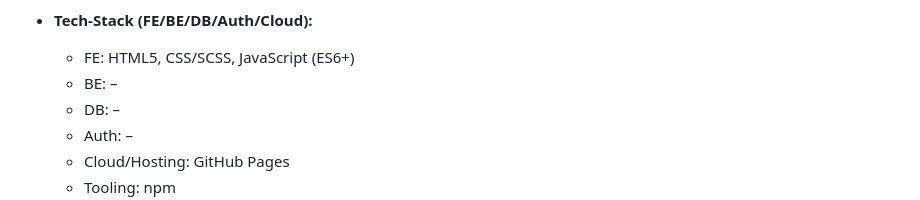
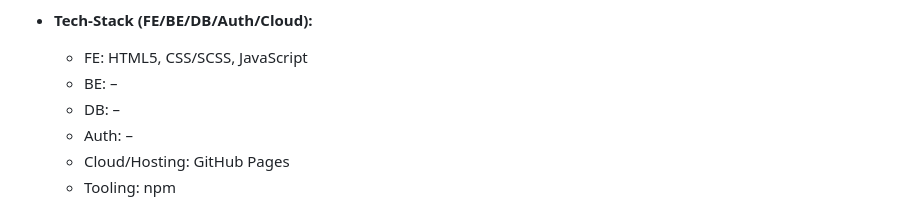
Before and after one commit to DavidPyritz/ElPolloLoco, a Markdown page: README.md, the part around the change. Rendered like a GitHub page.

```diff
--- a/README.md
+++ b/README.md
@@ -15,7 +15,7 @@
   - Soundeffekte und Musik für extra Spielgefühl.
 
 - **Tech-Stack (FE/BE/DB/Auth/Cloud):**
-  - FE: HTML5, CSS/SCSS, JavaScript (ES6+)
+  - FE: HTML5, CSS/SCSS, JavaScript
   - BE: –
   - DB: –
   - Auth: –
```
